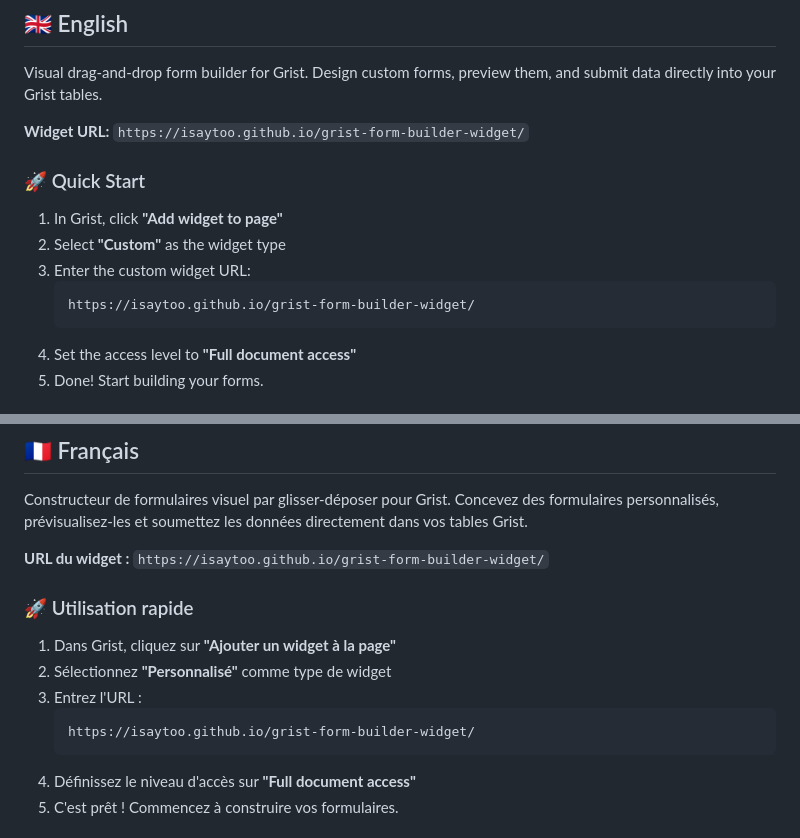
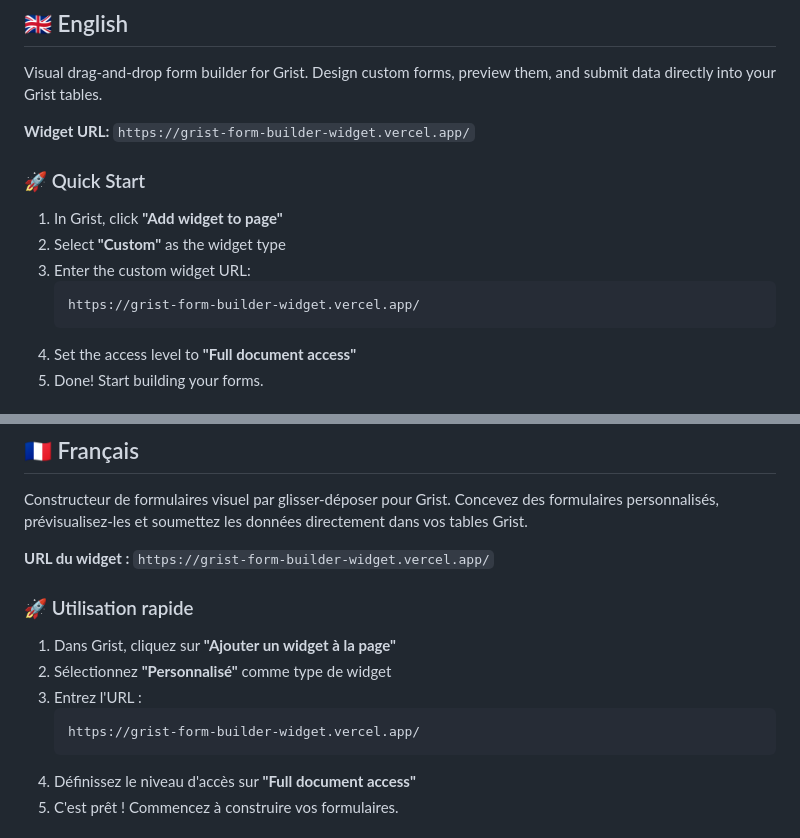
Before and after one commit to isaytoo/grist-form-builder-widget, a Markdown page: README.md, 2 parts joined by grey strips. Drawn GitHub-style.

````diff
--- a/README.md
+++ b/README.md
@@ -15,7 +15,7 @@
 
 Visual drag-and-drop form builder for Grist. Design custom forms, preview them, and submit data directly into your Grist tables.
 
-**Widget URL:** `https://isaytoo.github.io/grist-form-builder-widget/`
+**Widget URL:** `https://grist-form-builder-widget.vercel.app/`
 
 ### 🚀 Quick Start
 
@@ -23,7 +23,7 @@ Visual drag-and-drop form builder for Grist. Design custom forms, preview them,
 2. Select **"Custom"** as the widget type
 3. Enter the custom widget URL:
    ```
-   https://isaytoo.github.io/grist-form-builder-widget/
+   https://grist-form-builder-widget.vercel.app/
    ```
 4. Set the access level to **"Full document access"**
 5. Done! Start building your forms.
@@ -81,7 +81,7 @@ grist-form-builder-widget/
 
 Constructeur de formulaires visuel par glisser-déposer pour Grist. Concevez des formulaires personnalisés, prévisualisez-les et soumettez les données directement dans vos tables Grist.
 
-**URL du widget :** `https://isaytoo.github.io/grist-form-builder-widget/`
+**URL du widget :** `https://grist-form-builder-widget.vercel.app/`
 
 ### 🚀 Utilisation rapide
 
@@ -89,7 +89,7 @@ Constructeur de formulaires visuel par glisser-déposer pour Grist. Concevez des
 2. Sélectionnez **"Personnalisé"** comme type de widget
 3. Entrez l'URL :
    ```
-   https://isaytoo.github.io/grist-form-builder-widget/
+   https://grist-form-builder-widget.vercel.app/
    ```
 4. Définissez le niveau d'accès sur **"Full document access"**
 5. C'est prêt ! Commencez à construire vos formulaires.
````
